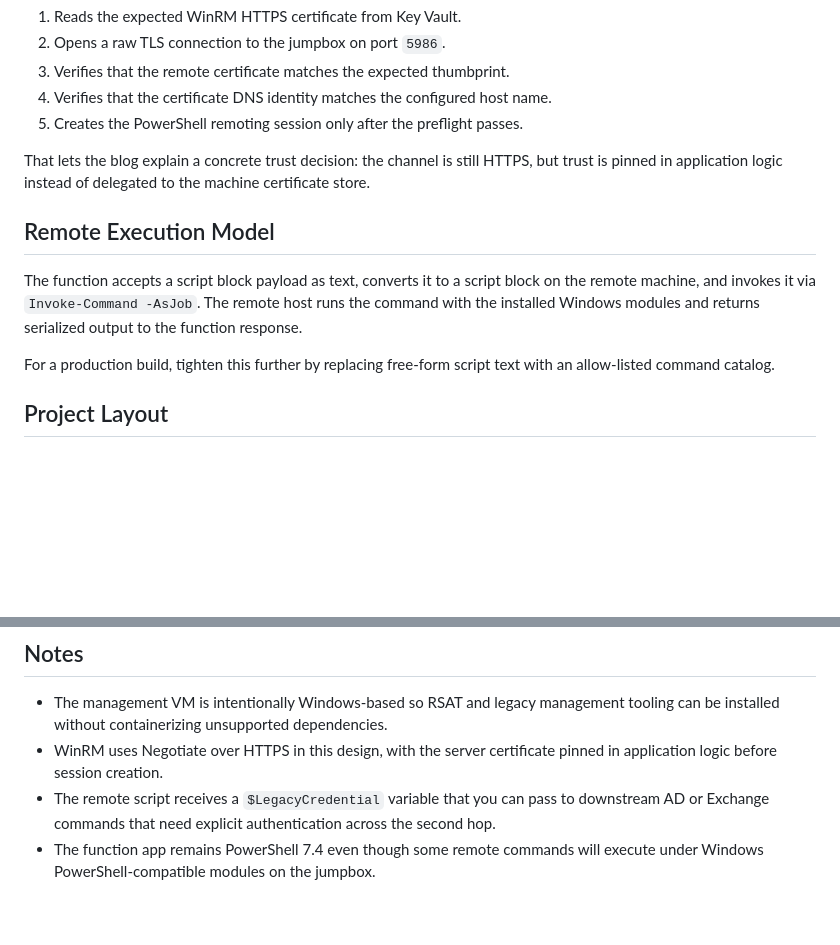
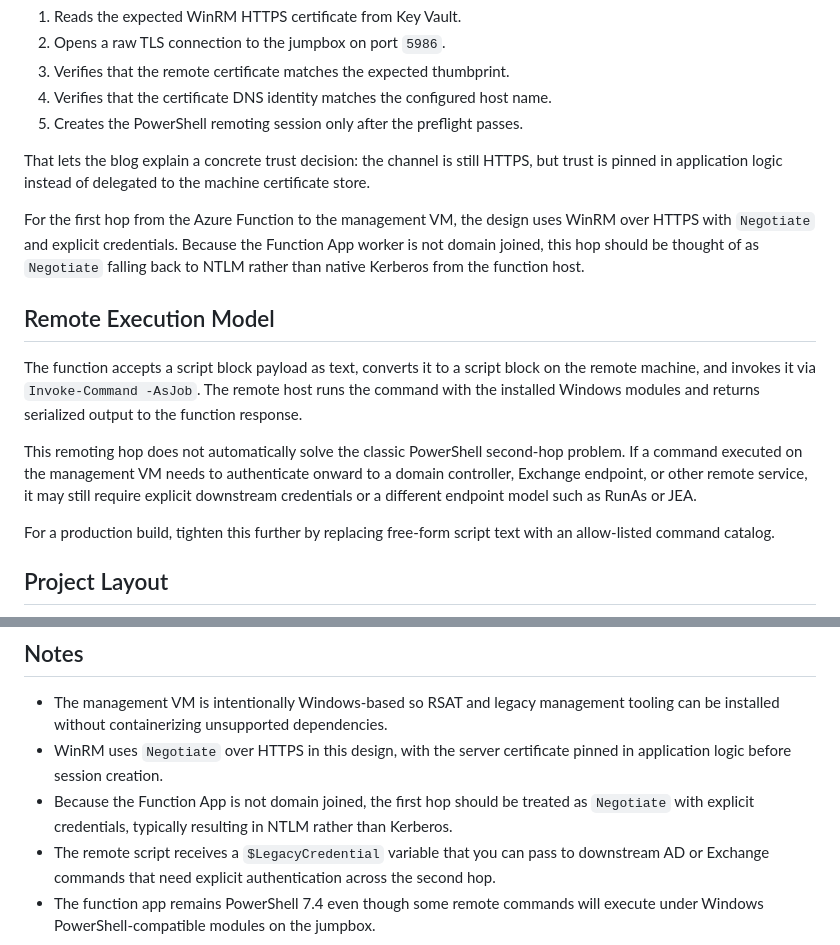
Before and after one commit to broberts23/vsCode, a Markdown page: project-functionapp-jumpbox/README.md, 2 parts joined by grey strips. Rendered like a GitHub page; blank space fills up the shorter version.

```diff
--- a/project-functionapp-jumpbox/README.md
+++ b/project-functionapp-jumpbox/README.md
@@ -63,9 +63,13 @@ The function instead:
 
 That lets the blog explain a concrete trust decision: the channel is still HTTPS, but trust is pinned in application logic instead of delegated to the machine certificate store.
 
+For the first hop from the Azure Function to the management VM, the design uses WinRM over HTTPS with `Negotiate` and explicit credentials. Because the Function App worker is not domain joined, this hop should be thought of as `Negotiate` falling back to NTLM rather than native Kerberos from the function host.
+
 ## Remote Execution Model
 
 The function accepts a script block payload as text, converts it to a script block on the remote machine, and invokes it via `Invoke-Command -AsJob`. The remote host runs the command with the installed Windows modules and returns serialized output to the function response.
+
+This remoting hop does not automatically solve the classic PowerShell second-hop problem. If a command executed on the management VM needs to authenticate onward to a domain controller, Exchange endpoint, or other remote service, it may still require explicit downstream credentials or a different endpoint model such as RunAs or JEA.
 
 For a production build, tighten this further by replacing free-form script text with an allow-listed command catalog.
 
@@ -313,7 +317,8 @@ In practice, the end-to-end chain is:
 ## Notes
 
 - The management VM is intentionally Windows-based so RSAT and legacy management tooling can be installed without containerizing unsupported dependencies.
-- WinRM uses Negotiate over HTTPS in this design, with the server certificate pinned in application logic before session creation.
+- WinRM uses `Negotiate` over HTTPS in this design, with the server certificate pinned in application logic before session creation.
+- Because the Function App is not domain joined, the first hop should be treated as `Negotiate` with explicit credentials, typically resulting in NTLM rather than Kerberos.
 - The remote script receives a `$LegacyCredential` variable that you can pass to downstream AD or Exchange commands that need explicit authentication across the second hop.
 - The function app remains PowerShell 7.4 even though some remote commands will execute under Windows PowerShell-compatible modules on the jumpbox.
 
```
Also changed, not shown: project-functionapp-jumpbox/blog.md (+5 -6 lines).
